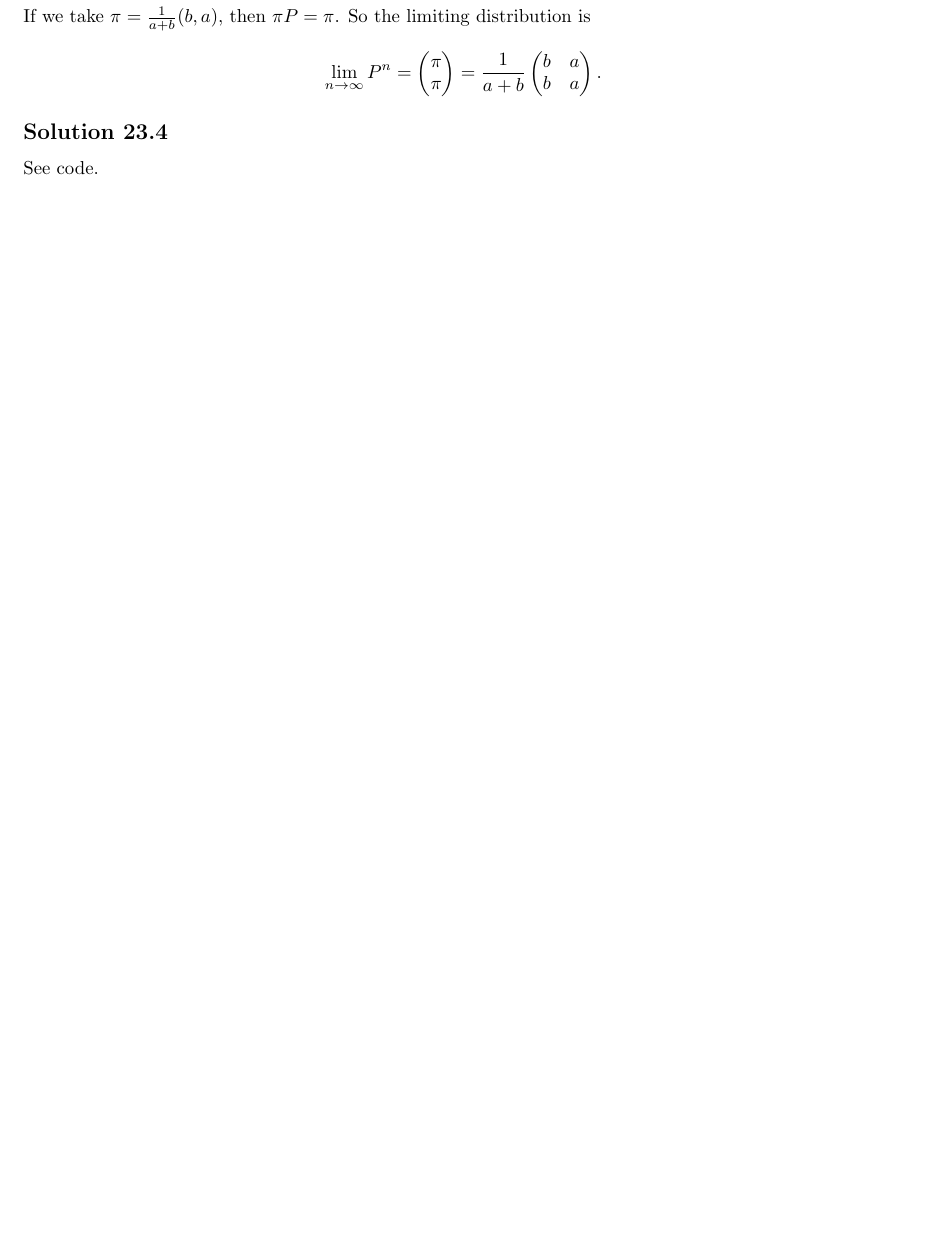
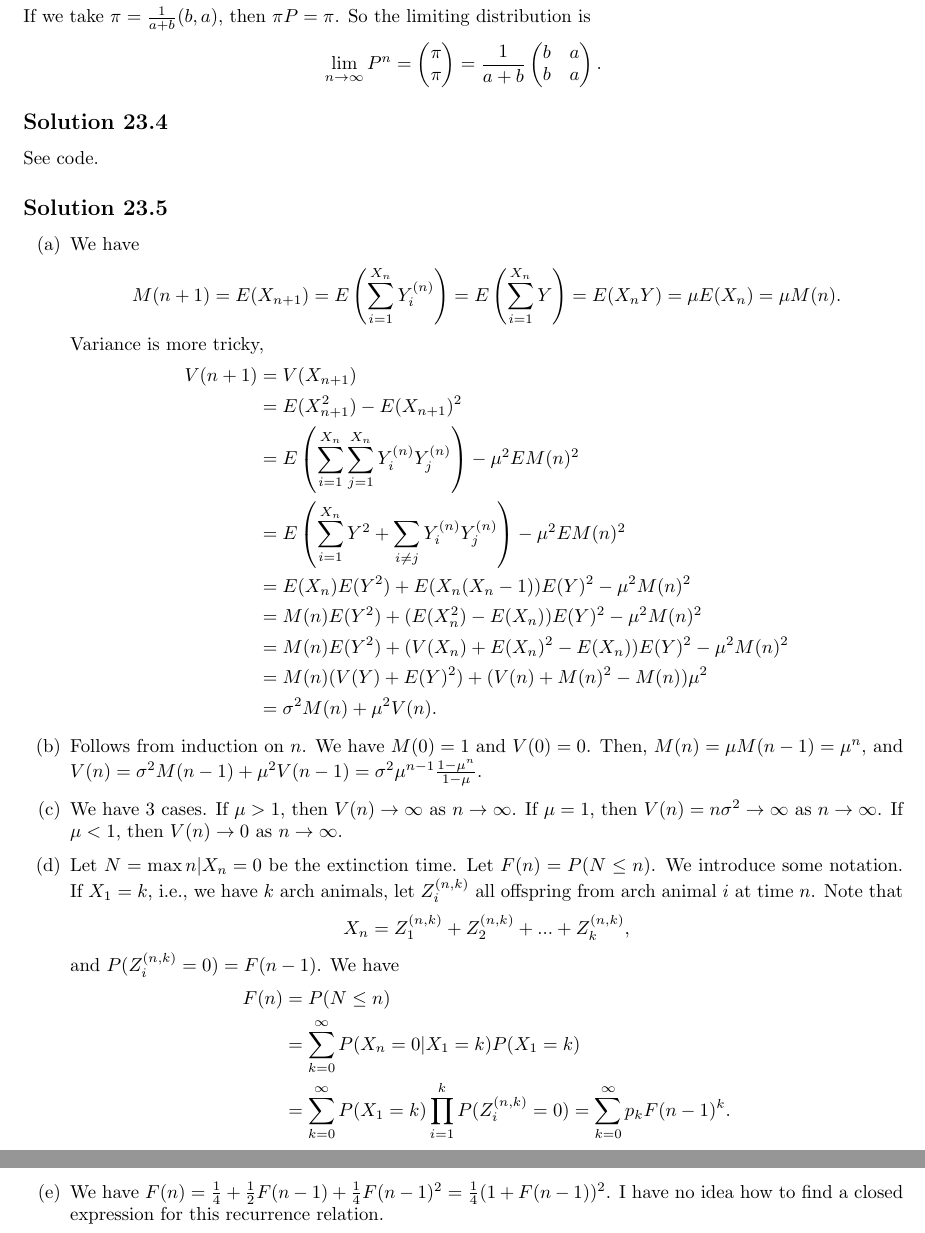
Before and after one commit to noudald/all-of-statistics, a LaTeX document (main.tex, which reads ch23.tex): part of page 75 of 75 before the commit and two parts of pages 75 and 76 of 76 after it, the two joined at a grey line, cut so that both start at the same text, the shorter picture padded with empty space. Compiled offline with pdfLaTeX.

Commit message:
Solution 23.5

```diff
--- a/ch23.tex
+++ b/ch23.tex
@@ -40,3 +40,60 @@ So the limiting distribution is
 \subsection*{Solution 23.4}
 
 See code.
+
+
+\subsection*{Solution 23.5}
+
+\begin{itemize}
+    \item[(a)] We have
+        \begin{equation*}
+            M(n + 1) = E(X_{n + 1})
+                = E\left(\sum_{i = 1}^{X_n} Y_i^{(n)}\right)
+                = E\left(\sum_{i = 1}^{X_n} Y\right)
+                = E(X_n Y)
+                = \mu E(X_n)
+                = \mu M(n).
+        \end{equation*}
+        Variance is more tricky,
+        \begin{equation*}
+            \begin{split}
+                V(n + 1)
+                    &= V(X_{n + 1}) \\
+                    &= E(X_{n + 1}^2) - E(X_{n + 1})^2 \\
+                    &= E\left(\sum_{i = 1}^{X_n} \sum_{j = 1}^{X_n} Y_i^{(n)} Y_j^{(n)}\right) - \mu^2 E M(n)^2 \\
+                    &= E\left(\sum_{i = 1}^{X_n} Y^2 +  \sum_{i \neq j} Y_i^{(n)} Y_j^{(n)}\right) - \mu^2 E M(n)^2 \\
+                    &= E(X_n) E(Y^2) + E(X_n (X_n - 1)) E(Y)^2 - \mu^2 M(n)^2 \\
+                    &= M(n) E(Y^2) + (E(X_n^2) - E(X_n)) E(Y)^2 - \mu^2 M(n)^2 \\
+                    &= M(n) E(Y^2) + (V(X_n) + E(X_n)^2 - E(X_n)) E(Y)^2 - \mu^2 M(n)^2 \\
+                    &= M(n) (V(Y) + E(Y)^2) + (V(n) + M(n)^2 - M(n)) \mu^2 \\
+                    &= \sigma^2 M(n) + \mu^2 V(n).
+            \end{split}
+        \end{equation*}
+    \item[(b)] Follows from induction on $n$.
+        We have $M(0) = 1$ and $V(0) = 0$.
+        Then, $M(n) = \mu M(n - 1) = \mu^n$, and $V(n) = \sigma^2 M(n - 1) + \mu^2 V(n - 1) = \sigma^2 \mu^{n - 1} \frac{1 - \mu^n}{1 - \mu}$.
+    \item[(c)] We have 3 cases.
+        If $\mu > 1$, then $V(n) \to \infty$ as $n \to \infty$.
+        If $\mu = 1$, then $V(n) = n \sigma^2 \to \infty$ as $n \to \infty$.
+        If $\mu < 1$, then $V(n) \to 0$ as $n \to \infty$.
+    \item[(d)] Let $N = \max{n | X_n = 0}$ be the extinction time.
+        Let $F(n) = P(N \leq n)$.
+        We introduce some notation.
+        If $X_1 = k$, i.e., we have $k$ arch animals, let $Z_i^{(n, k)}$ all offspring from arch animal $i$ at time $n$.
+        Note that
+        \begin{equation*}
+            X_n = Z_1^{(n, k)} + Z_2^{(n, k)} + ... + Z_k^{(n, k)},
+        \end{equation*}
+        and $P(Z_i^{(n, k)} = 0) = F(n - 1)$.
+        We have
+        \begin{equation*}
+            \begin{split}
+                F(n) &= P(N \leq n) \\
+                    &= \sum_{k = 0}^{\infty} P(X_n = 0 | X_1 = k) P(X_1 = k) \\
+                    &= \sum_{k = 0}^{\infty} P(X_1 = k) \prod_{i = 1}^k P(Z_i^{(n, k)} = 0)
+                    = \sum_{k = 0}^{\infty} p_k F(n - 1)^k.
+            \end{split}
+        \end{equation*}
+    \item[(e)] We have $F(n) = \frac{1}{4} + \frac{1}{2} F(n - 1) + \frac{1}{4} F(n - 1)^2 = \frac{1}{4}(1 + F(n - 1))^2$.
+        I have no idea how to find a closed expression for this recurrence relation.
+\end{itemize}
```
